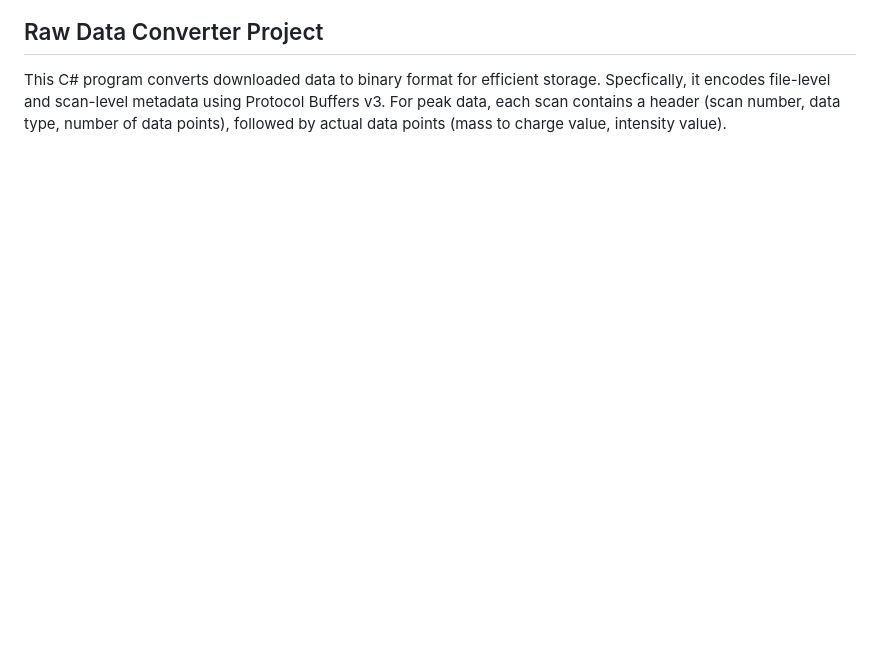
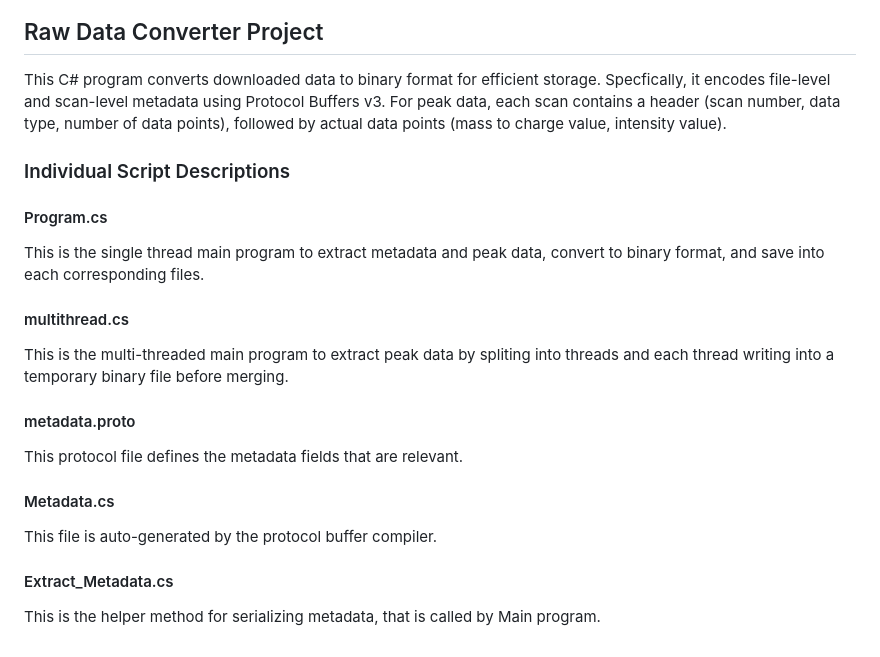
Before and after one commit to katewjliu/public_proteomics_monorepo, a Markdown page: README.md, the part around the change. Drawn GitHub-style; blank space fills up the shorter version.

```diff
--- a/README.md
+++ b/README.md
@@ -103,3 +103,19 @@ It contains a series of API endpoints to fetch file lists, scan ranges, spectral
 
 ## Raw Data Converter Project
 This C# program converts downloaded data to binary format for efficient storage. Specfically, it encodes file-level and scan-level metadata using Protocol Buffers v3. For peak data, each scan contains a header (scan number, data type, number of data points), followed by actual data points (mass to charge value, intensity value).
+
+### Individual Script Descriptions
+#### Program.cs
+This is the single thread main program to extract metadata and peak data, convert to binary format, and save into each corresponding files.
+
+#### multithread.cs
+This is the multi-threaded main program to extract peak data by spliting into threads and each thread writing into a temporary binary file before merging.
+
+#### metadata.proto
+This protocol file defines the metadata fields that are relevant.
+
+#### Metadata.cs
+This file is auto-generated by the protocol buffer compiler.
+
+#### Extract_Metadata.cs
+This is the helper method for serializing metadata, that is called by Main program.
```
